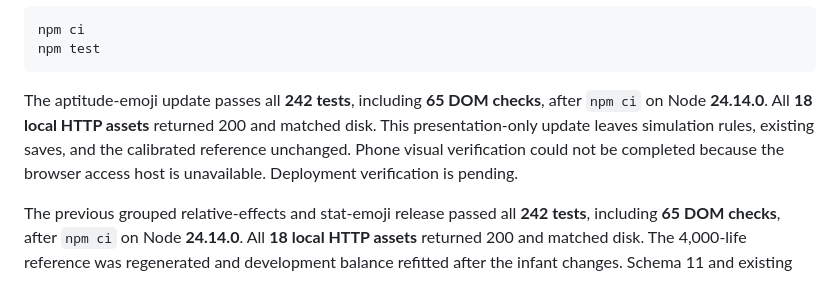
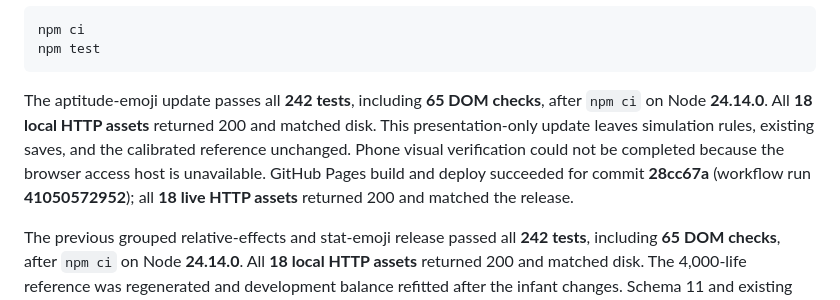
Before and after one commit to adaford/lifelines, a Markdown page: README.md, the part around the change. Rendered like a GitHub page.

Commit message:
Record verified aptitude emoji deployment

````diff
--- a/README.md
+++ b/README.md
@@ -113,7 +113,7 @@ npm ci
 npm test
 ```
 
-The aptitude-emoji update passes all **242 tests**, including **65 DOM checks**, after `npm ci` on Node **24.14.0**. All **18 local HTTP assets** returned 200 and matched disk. This presentation-only update leaves simulation rules, existing saves, and the calibrated reference unchanged. Phone visual verification could not be completed because the browser access host is unavailable. Deployment verification is pending.
+The aptitude-emoji update passes all **242 tests**, including **65 DOM checks**, after `npm ci` on Node **24.14.0**. All **18 local HTTP assets** returned 200 and matched disk. This presentation-only update leaves simulation rules, existing saves, and the calibrated reference unchanged. Phone visual verification could not be completed because the browser access host is unavailable. GitHub Pages build and deploy succeeded for commit **28cc67a** (workflow run **41050572952**); all **18 live HTTP assets** returned 200 and matched the release.
 
 The previous grouped relative-effects and stat-emoji release passed all **242 tests**, including **65 DOM checks**, after `npm ci` on Node **24.14.0**. All **18 local HTTP assets** returned 200 and matched disk. The 4,000-life reference was regenerated and development balance refitted after the infant changes. Schema 11 and existing saved ratings remain unchanged. A real-browser phone-layout check could not be completed because the browser access host is unavailable; DOM checks do not establish visual verification. GitHub Pages build and deploy jobs succeeded for gameplay commit **80285d1** (workflow run **41049209978**); all **18 live HTTP assets** returned 200 and matched the committed files. The prior readability release (`5541cb8`) was successfully deployed to GitHub Pages.
 
````
Also changed, not shown: HANDOFF.md (+3 -3 lines).
